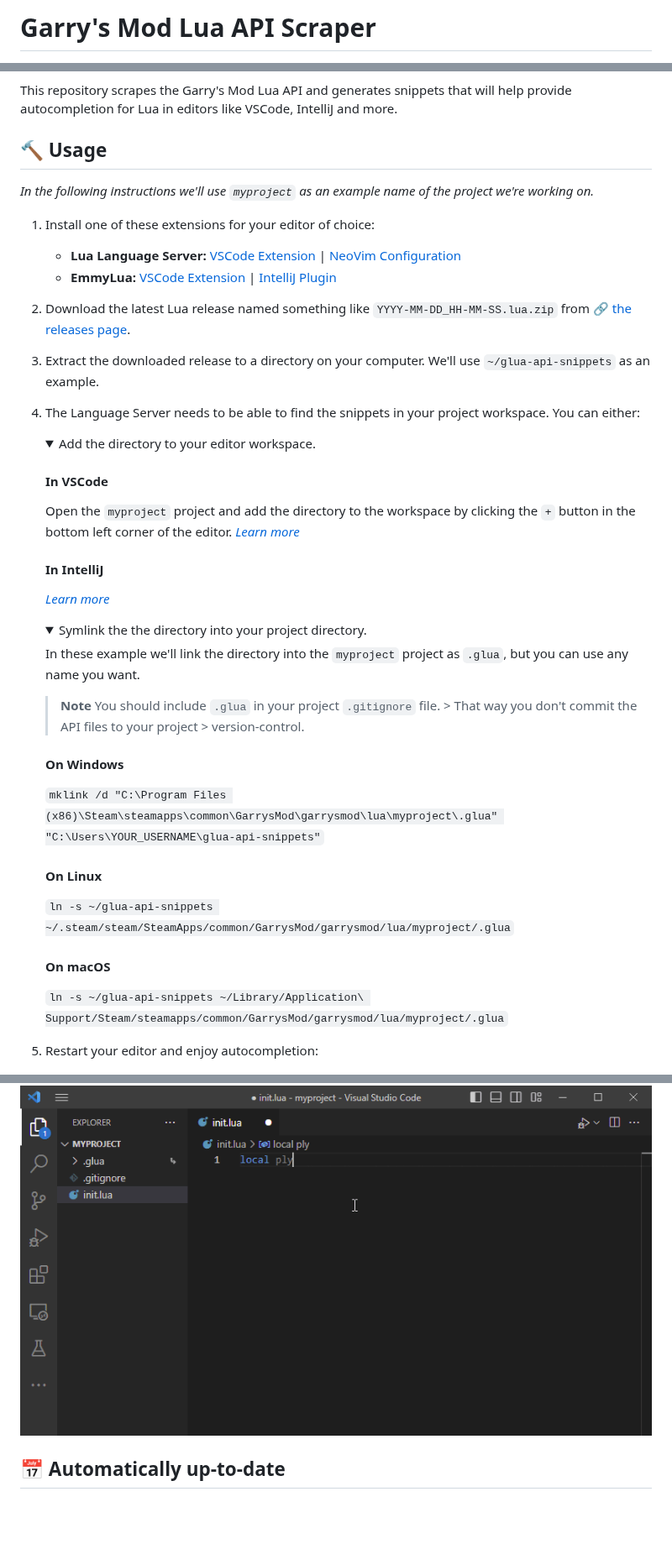
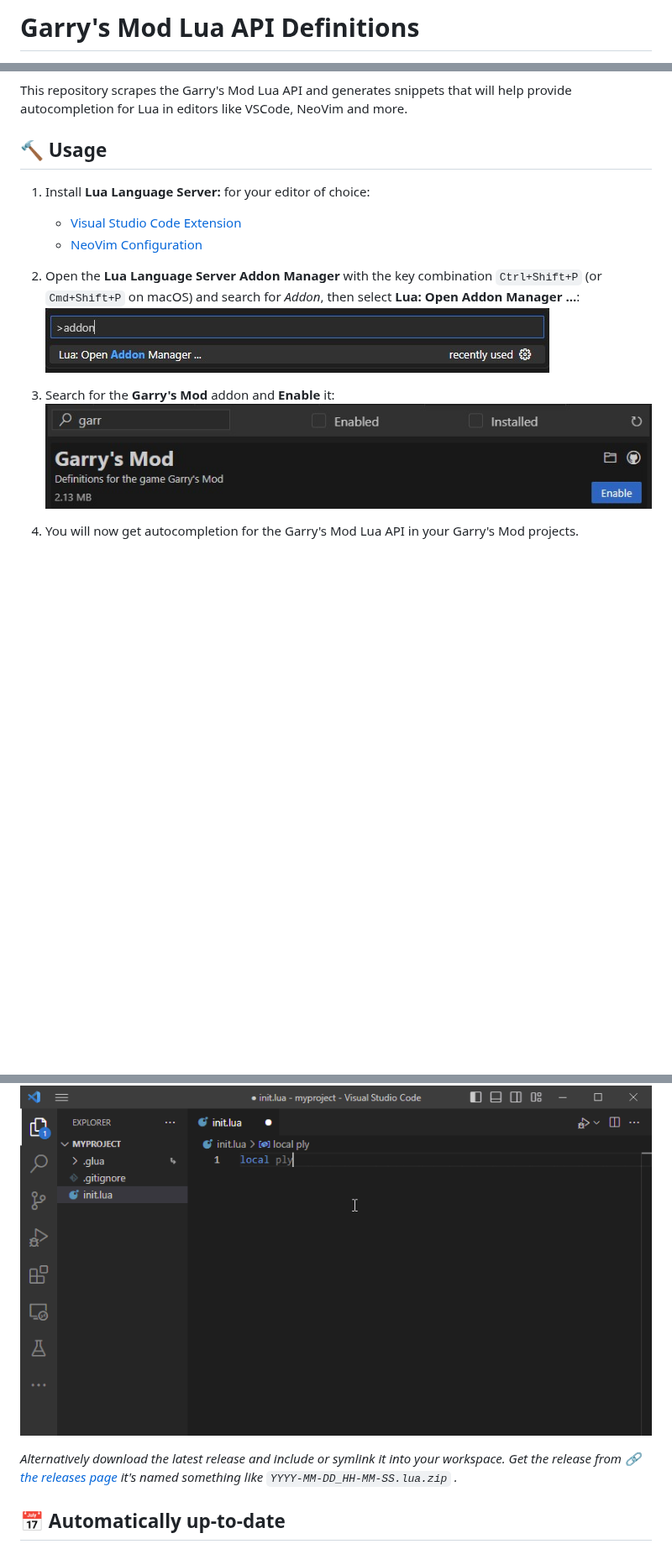
Before and after one commit to luttje/glua-api-snippets, a Markdown page: README.md, 3 parts joined by grey strips. Shown at 84% size. Rendered like a GitHub page; pictures changed too: docs/lls-addon-manager-command.jpg (added), docs/lls-addon-manager-gmod.jpg (added); folded sections open; blank space fills up the shorter version.

Commit message:
Simplify install by recommending LLS #1

```diff
--- a/README.md
+++ b/README.md
@@ -1,2 +1,2 @@
-# Garry's Mod Lua API Scraper
+# Garry's Mod Lua API Definitions
 
@@ -3,57 +5,29 @@
 [![GitHub Tests Action](https://github.com/luttje/glua-api-snippets/actions/workflows/tests.yml/badge.svg)](https://github.com/luttje/glua-api-snippets/actions/workflows/tests.yml)
 [![Test Coverage Status](https://coveralls.io/repos/github/luttje/glua-api-snippets/badge.svg?branch=main)](https://coveralls.io/github/luttje/glua-api-snippets?branch=main)
 
-This repository scrapes the Garry's Mod Lua API and generates snippets that will help provide autocompletion for Lua in editors like VSCode, IntelliJ and more.
+This repository scrapes the Garry's Mod Lua API and generates snippets that will help provide autocompletion for Lua in editors like VSCode, NeoVim and more.
 
 ## 🔨 Usage
 
-*In the following instructions we'll use `myproject` as an example name of the project we're working on.*
+1. Install **Lua Language Server:** for your editor of choice:
+    * [Visual Studio Code Extension](https://marketplace.visualstudio.com/items?itemName=sumneko.lua)
+    * [NeoVim Configuration](https://github.com/LuaLS/lua-language-server#neovim)
 
-1. Install one of these extensions for your editor of choice:
-    * **Lua Language Server:** [VSCode Extension](https://marketplace.visualstudio.com/items?itemName=sumneko.lua) | [NeoVim Configuration](https://github.com/LuaLS/lua-language-server#neovim)
-    * **EmmyLua:** [VSCode Extension](https://marketplace.visualstudio.com/items?itemName=tangzx.emmylua) | [IntelliJ Plugin](https://plugins.jetbrains.com/plugin/9768-emmylua)
+2. Open the **Lua Language Server Addon Manager** with the key combination `Ctrl+Shift+P` (or `Cmd+Shift+P` on macOS) and search for *Addon*, then select **Lua: Open Addon Manager ...**:
+![VSCode editor command suggestion showing: Lua: Open Addon Manager ...](docs/lls-addon-manager-command.jpg)
 
-2. Download the latest Lua release named something like `YYYY-MM-DD_HH-MM-SS.lua.zip` from [🔗 the releases page](https://github.com/luttje/glua-api-snippets/releases).
+3. Search for the **Garry's Mod** addon and **Enable** it:
+![Lua Language Server Addon Manager showing the Garry's Mod addon](docs/lls-addon-manager-gmod.jpg)
 
-3. Extract the downloaded release to a directory on your computer. We'll use `~/glua-api-snippets` as an example.
-
-4. The Language Server needs to be able to find the snippets in your project workspace. You can either:
-
-    <details>
-      <summary>Add the directory to your editor workspace.</summary>
-
-      #### In VSCode
-      Open the `myproject` project and add the directory to the workspace by clicking the `+` button in the bottom left corner of the editor.
-      [*Learn more*](https://code.visualstudio.com/docs/editor/workspaces)
-
-      #### In IntelliJ
-      [*Learn more*](https://www.jetbrains.com/help/idea/add-items-to-project.html#import-items)
-    </details>
-
-    <details>
-      <summary>Symlink the the directory into your project directory.</summary>
-
-      In these example we'll link the directory into the `myproject` project as `.glua`, but you can use any name you want.
-
-      > **Note**
-      > You should include `.glua` in your project `.gitignore` file. > That way you don't commit the API files to your project > version-control.
-
-      #### On Windows
-      `mklink /d "C:\Program Files (x86)\Steam\steamapps\common\GarrysMod\garrysmod\lua\myproject\.glua" "C:\Users\YOUR_USERNAME\glua-api-snippets"`
-
-      #### On Linux
-      `ln -s ~/glua-api-snippets ~/.steam/steam/SteamApps/common/GarrysMod/garrysmod/lua/myproject/.glua`
-
-      #### On macOS
-      `ln -s ~/glua-api-snippets ~/Library/Application\ Support/Steam/steamapps/common/GarrysMod/garrysmod/lua/myproject/.glua`
-
-5. Restart your editor and enjoy autocompletion:
+4. You will now get autocompletion for the Garry's Mod Lua API in your Garry's Mod projects.
 
 <div align="center">
 
   ![VSCode showing autocomplete options from the GLua API while typing code with EmmyLua](docs/demo-autocompletion.gif)
 
 </div>
+
+*Alternatively download the latest release and include or symlink it into your workspace. Get the release from [🔗 the releases page](https://github.com/luttje/glua-api-snippets/releases) it's named something like `YYYY-MM-DD_HH-MM-SS.lua.zip` .*
 
 ## 📅 **Automatically up-to-date**
 
```
Also changed, not shown: other parts of README.md (+2 -0 lines), 3 other files.
